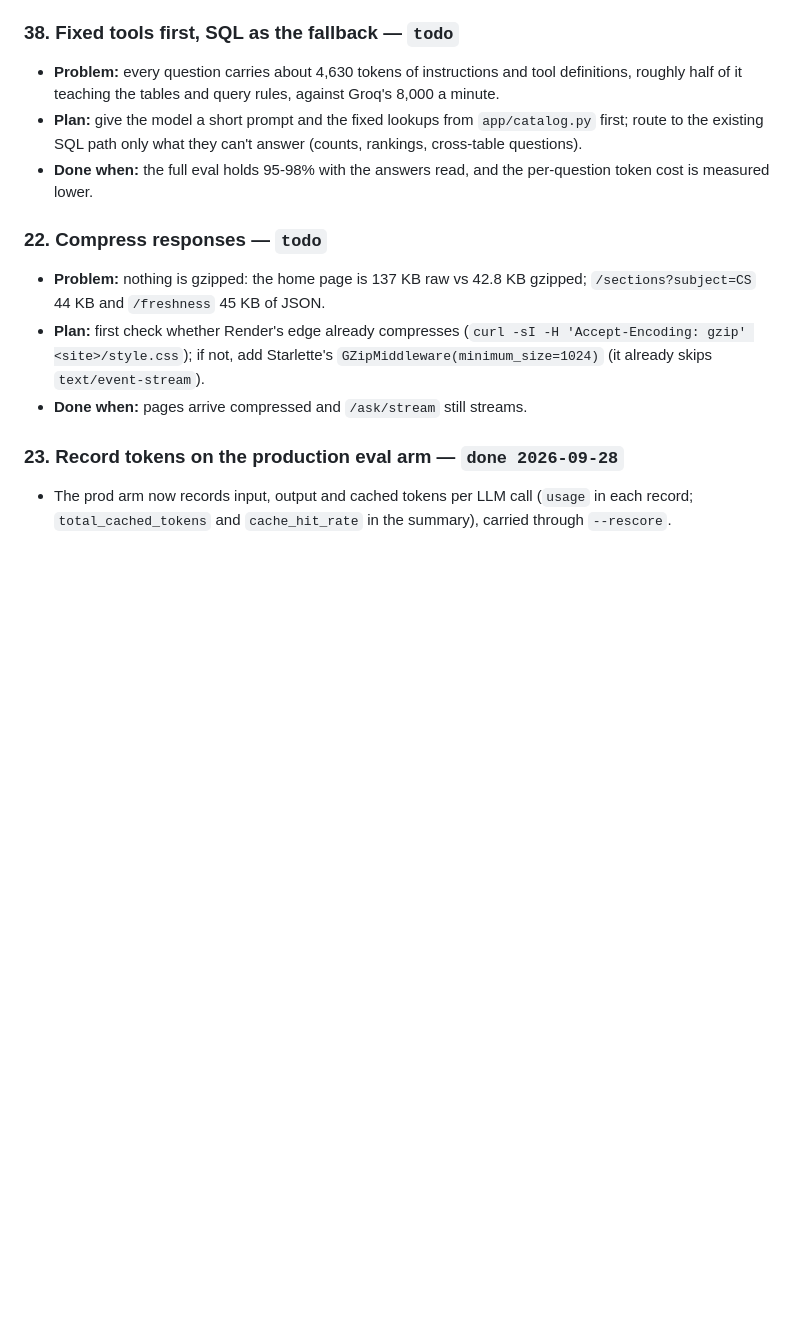
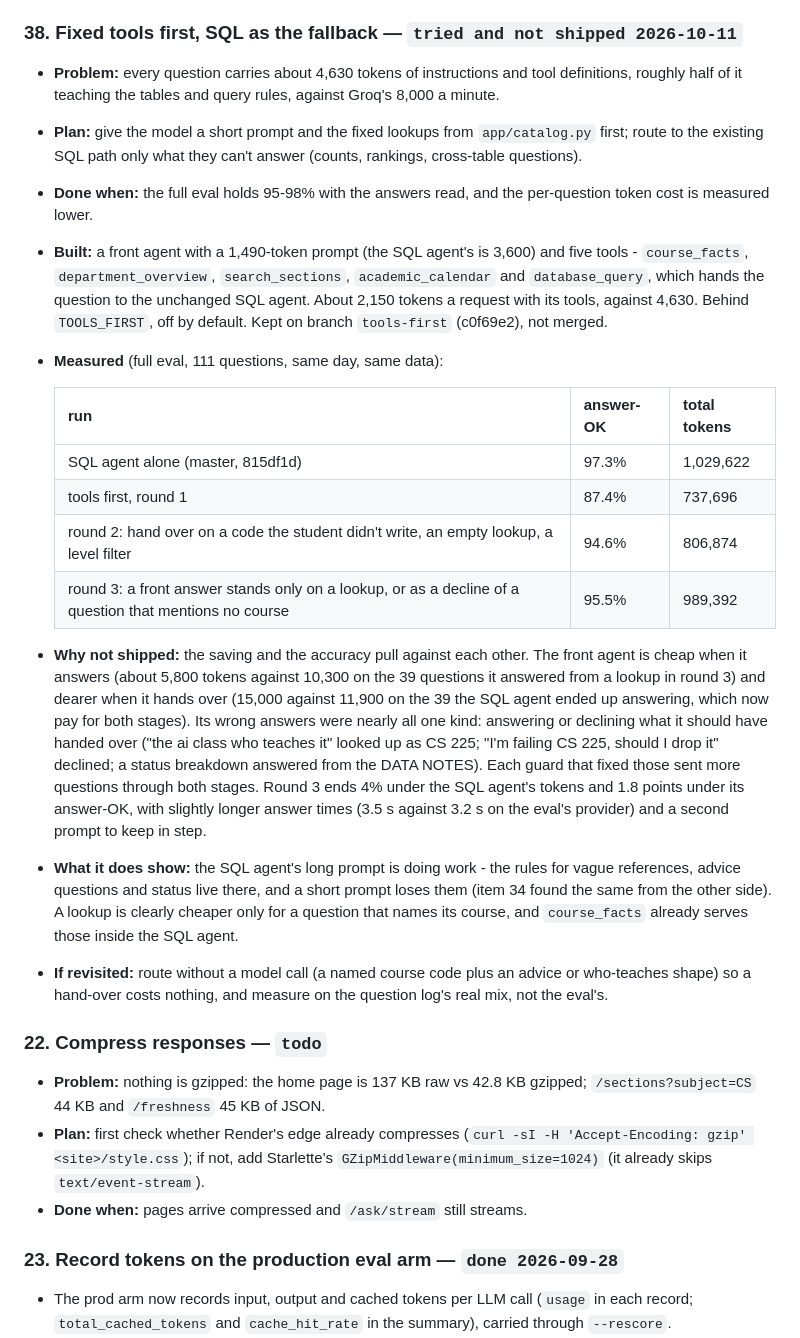
Before and after one commit to omkarchougule19/course-explorer-agent, a Markdown page: implementation_plan_v2.md, the part around the change. Drawn GitHub-style; blank space fills up the shorter version.

Commit message:
Plan and decisions: tools-first front agent tried and not shipped; eval of the merged version
Co-Authored-By: Claude Opus 5.5 <noreply@anthropic.com>
Claude-Session: https://claude.ai/code/session_01GaVxbuUKHZHv7X3EG9wrQW

```diff
--- a/implementation_plan_v2.md
+++ b/implementation_plan_v2.md
@@ -797,7 +797,7 @@ because other docs cite them.
   removed (Render service, GitHub repo and local folder, 2026-10-10),
   because the owner wants one app.
 
-### 38. Fixed tools first, SQL as the fallback — `todo`
+### 38. Fixed tools first, SQL as the fallback — `tried and not shipped 2026-10-11`
 - **Problem:** every question carries about 4,630 tokens of instructions
   and tool definitions, roughly half of it teaching the tables and query
   rules, against Groq's 8,000 a minute.
@@ -806,6 +806,41 @@ because other docs cite them.
   can't answer (counts, rankings, cross-table questions).
 - **Done when:** the full eval holds 95-98% with the answers read, and the
   per-question token cost is measured lower.
+- **Built:** a front agent with a 1,490-token prompt (the SQL agent's is
+  3,600) and five tools - `course_facts`, `department_overview`,
+  `search_sections`, `academic_calendar` and `database_query`, which hands
+  the question to the unchanged SQL agent. About 2,150 tokens a request with
+  its tools, against 4,630. Behind `TOOLS_FIRST`, off by default. Kept on
+  branch `tools-first` (c0f69e2), not merged.
+- **Measured** (full eval, 111 questions, same day, same data):
+
+  | run | answer-OK | total tokens |
+  |---|---|---|
+  | SQL agent alone (master, 815df1d) | 97.3% | 1,029,622 |
+  | tools first, round 1 | 87.4% | 737,696 |
+  | round 2: hand over on a code the student didn't write, an empty lookup, a level filter | 94.6% | 806,874 |
+  | round 3: a front answer stands only on a lookup, or as a decline of a question that mentions no course | 95.5% | 989,392 |
+
+- **Why not shipped:** the saving and the accuracy pull against each other.
+  The front agent is cheap when it answers (about 5,800 tokens against
+  10,300 on the 39 questions it answered from a lookup in round 3) and
+  dearer when it hands over (15,000 against 11,900 on the 39 the SQL agent
+  ended up answering, which now pay for both stages). Its wrong answers were
+  nearly all one kind: answering or declining what it should have handed
+  over ("the ai class who teaches it" looked up as CS 225; "I'm failing CS
+  225, should I drop it" declined; a status breakdown answered from the
+  DATA NOTES). Each guard that fixed those sent more questions through both
+  stages. Round 3 ends 4% under the SQL agent's tokens and 1.8 points under
+  its answer-OK, with slightly longer answer times (3.5 s against 3.2 s on
+  the eval's provider) and a second prompt to keep in step.
+- **What it does show:** the SQL agent's long prompt is doing work - the
+  rules for vague references, advice questions and status live there, and a
+  short prompt loses them (item 34 found the same from the other side). A
+  lookup is clearly cheaper only for a question that names its course, and
+  `course_facts` already serves those inside the SQL agent.
+- **If revisited:** route without a model call (a named course code plus an
+  advice or who-teaches shape) so a hand-over costs nothing, and measure on
+  the question log's real mix, not the eval's.
 
 ### 22. Compress responses — `todo`
 - **Problem:** nothing is gzipped: the home page is 137 KB raw vs 42.8 KB
```
Also changed, not shown: DECISIONS_v2.md (+9 -5 lines).
